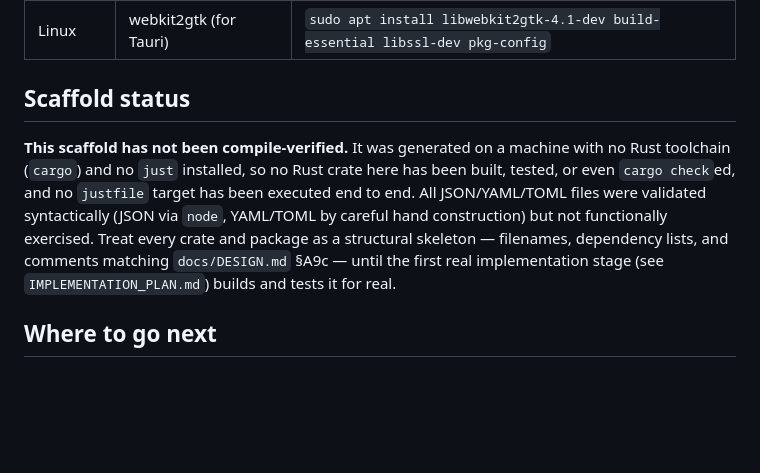
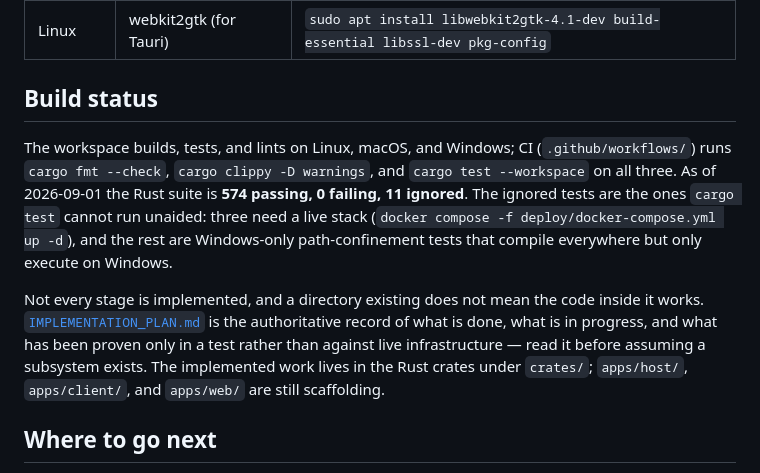
Before and after one commit to SpikedPunchVictim/spindle, a Markdown page: README.md, the part around the change. GitHub-like rendering; blank space fills up the shorter version.

```diff
--- a/README.md
+++ b/README.md
@@ -177,15 +177,20 @@ macOS/Windows/Linux host (ADR-010); use the mise path above for that.
 | Windows | MSVC C++ Build Tools (for Tauri) | https://visualstudio.microsoft.com/visual-cpp-build-tools/ |
 | Linux | webkit2gtk (for Tauri) | `sudo apt install libwebkit2gtk-4.1-dev build-essential libssl-dev pkg-config` |
 
-## Scaffold status
+## Build status
 
-**This scaffold has not been compile-verified.** It was generated on a machine with no Rust
-toolchain (`cargo`) and no `just` installed, so no Rust crate here has been built, tested, or even
-`cargo check`ed, and no `justfile` target has been executed end to end. All JSON/YAML/TOML files
-were validated syntactically (JSON via `node`, YAML/TOML by careful hand construction) but not
-functionally exercised. Treat every crate and package as a structural skeleton — filenames,
-dependency lists, and comments matching `docs/DESIGN.md` §A9c — until the first real
-implementation stage (see `IMPLEMENTATION_PLAN.md`) builds and tests it for real.
+The workspace builds, tests, and lints on Linux, macOS, and Windows; CI (`.github/workflows/`) runs
+`cargo fmt --check`, `cargo clippy -D warnings`, and `cargo test --workspace` on all three. As of
+2026-09-01 the Rust suite is **574 passing, 0 failing, 11 ignored**. The ignored tests are the ones
+`cargo test` cannot run unaided: three need a live stack (`docker compose -f
+deploy/docker-compose.yml up -d`), and the rest are Windows-only path-confinement tests that compile
+everywhere but only execute on Windows.
+
+Not every stage is implemented, and a directory existing does not mean the code inside it works.
+[`IMPLEMENTATION_PLAN.md`](IMPLEMENTATION_PLAN.md) is the authoritative record of what is done, what
+is in progress, and what has been proven only in a test rather than against live infrastructure —
+read it before assuming a subsystem exists. The implemented work lives in the Rust crates under
+`crates/`; `apps/host/`, `apps/client/`, and `apps/web/` are still scaffolding.
 
 ## Where to go next
 
```
Also changed, not shown: docs/drafts/A5b-subject-registry.md (+15 -8 lines).
